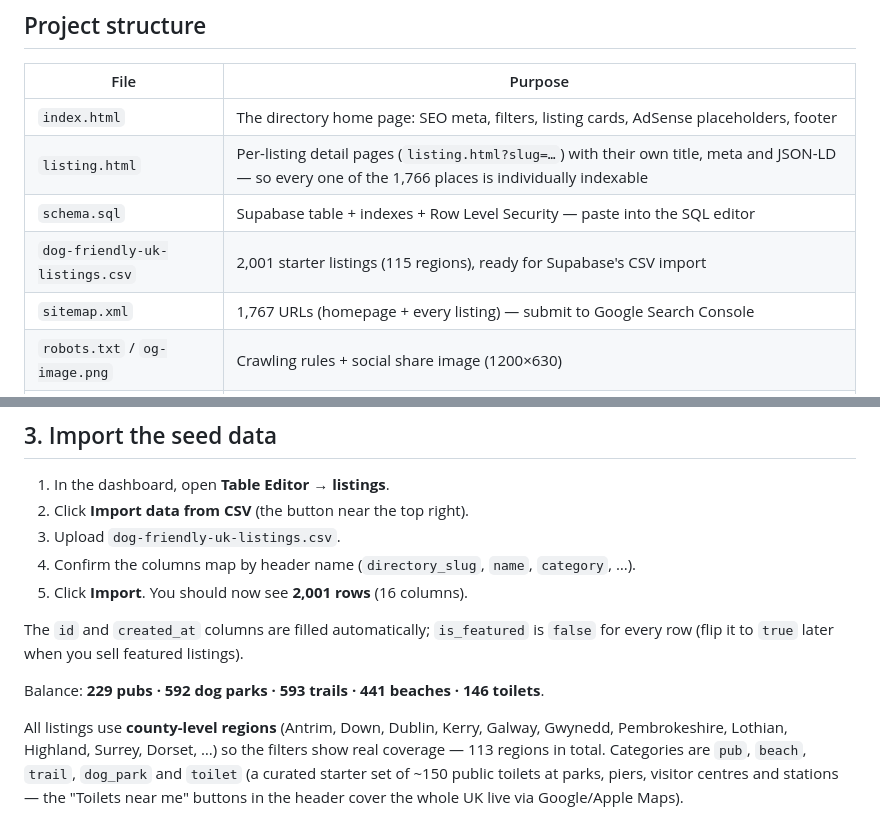
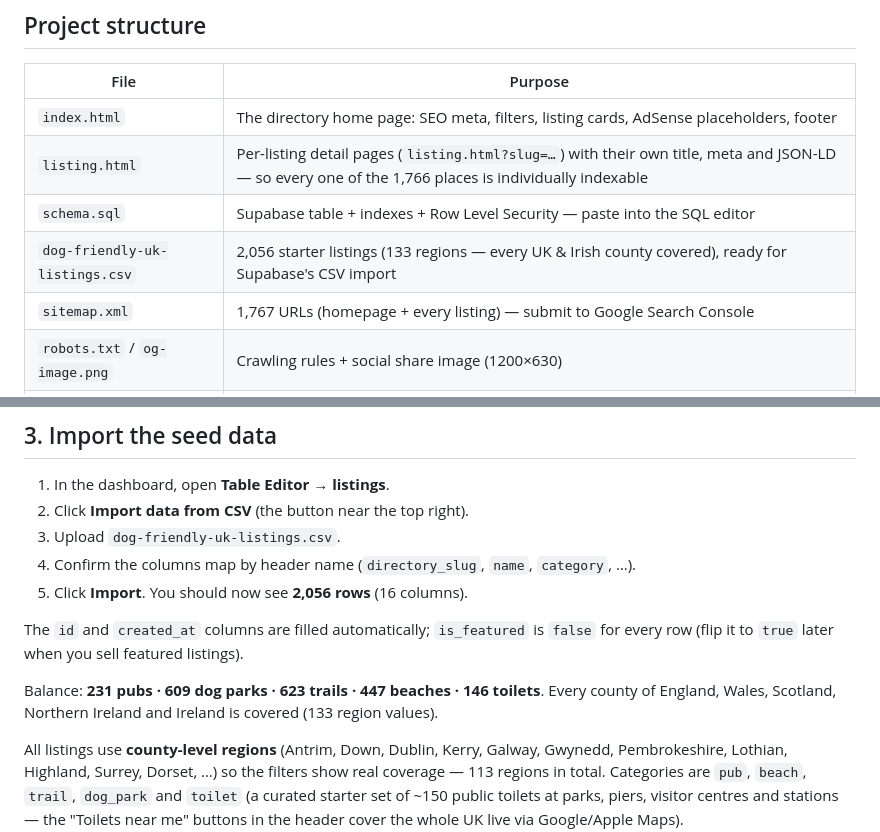
Before and after one commit to 13ond21/dog-friendly-uk, a Markdown page: README.md, 2 parts joined by grey strips. Rendered like a GitHub page.

Commit message:
Update README totals: 2,056 listings, 133 regions

```diff
--- a/README.md
+++ b/README.md
@@ -13,7 +13,7 @@ future niche directory sites (wild swimming, mobile dog groomers, etc.).
 | `index.html` | The directory home page: SEO meta, filters, listing cards, AdSense placeholders, footer |
 | `listing.html` | Per-listing detail pages (`listing.html?slug=…`) with their own title, meta and JSON-LD — so every one of the 1,766 places is individually indexable |
 | `schema.sql` | Supabase table + indexes + Row Level Security — paste into the SQL editor |
-| `dog-friendly-uk-listings.csv` | 2,001 starter listings (115 regions), ready for Supabase's CSV import |
+| `dog-friendly-uk-listings.csv` | 2,056 starter listings (133 regions — every UK &amp; Irish county covered), ready for Supabase's CSV import |
 | `sitemap.xml` | 1,767 URLs (homepage + every listing) — submit to Google Search Console |
 | `robots.txt` / `og-image.png` | Crawling rules + social share image (1200×630) |
 | `favicon.svg` | Paw-print favicon |
@@ -101,12 +101,14 @@ select policyname, cmd from pg_policies where tablename = 'listings';
 2. Click **Import data from CSV** (the button near the top right).
 3. Upload `dog-friendly-uk-listings.csv`.
 4. Confirm the columns map by header name (`directory_slug`, `name`, `category`, …).
-5. Click **Import**. You should now see **2,001 rows** (16 columns).
+5. Click **Import**. You should now see **2,056 rows** (16 columns).
 
 The `id` and `created_at` columns are filled automatically; `is_featured` is `false`
 for every row (flip it to `true` later when you sell featured listings).
 
-Balance: **229 pubs · 592 dog parks · 593 trails · 441 beaches · 146 toilets**.
+Balance: **231 pubs · 609 dog parks · 623 trails · 447 beaches · 146 toilets**.
+Every county of England, Wales, Scotland, Northern Ireland and Ireland is covered
+(133 region values).
 
 All listings use **county-level regions** (Antrim, Down, Dublin, Kerry, Galway, Gwynedd,
 Pembrokeshire, Lothian, Highland, Surrey, Dorset, …) so the filters show real coverage —
```
